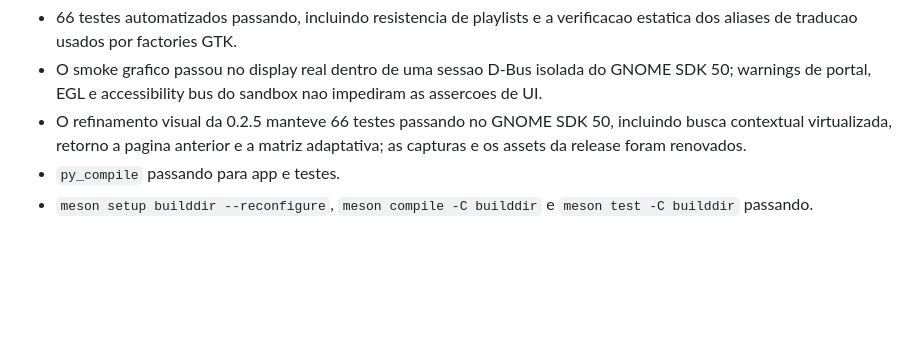
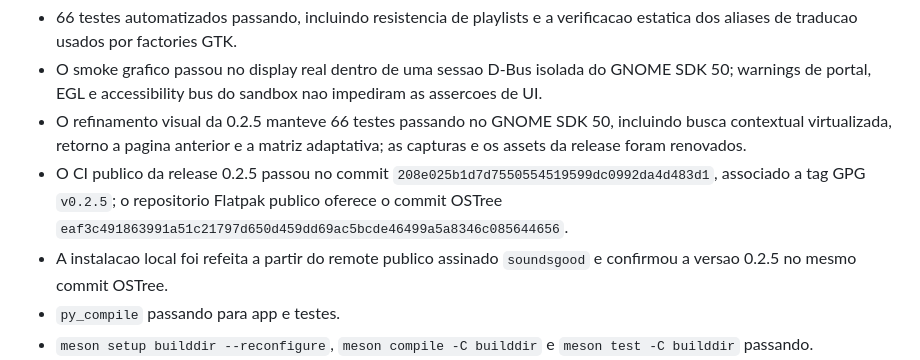
Before and after one commit to N1ghthill/soundsgood, a Markdown page: agent.md, the part around the change. Rendered like a GitHub page; blank space fills up the shorter version.

```diff
--- a/agent.md
+++ b/agent.md
@@ -54,6 +54,12 @@ Ultima validacao conhecida, em 20 de julho de 2026 para a 0.2.5:
 - O refinamento visual da 0.2.5 manteve 66 testes passando no GNOME SDK 50,
   incluindo busca contextual virtualizada, retorno a pagina anterior e a
   matriz adaptativa; as capturas e os assets da release foram renovados.
+- O CI publico da release 0.2.5 passou no commit
+  `208e025b1d7d7550554519599dc0992da4d483d1`, associado a tag GPG
+  `v0.2.5`; o repositorio Flatpak publico oferece o commit OSTree
+  `eaf3c491863991a51c21797d650d459dd69ac5bcde46499a5a8346c085644656`.
+- A instalacao local foi refeita a partir do remote publico assinado
+  `soundsgood` e confirmou a versao 0.2.5 no mesmo commit OSTree.
 - `py_compile` passando para app e testes.
 - `meson setup builddir --reconfigure`, `meson compile -C builddir` e `meson test -C builddir` passando.
 - O CI publico da release 0.2.3 passou no commit
```
Also changed, not shown: ROADMAP.md (+2 -4 lines), docs/FLATPAK.md (+19 -0 lines).
